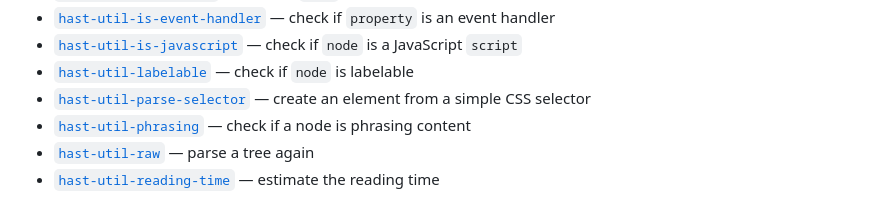
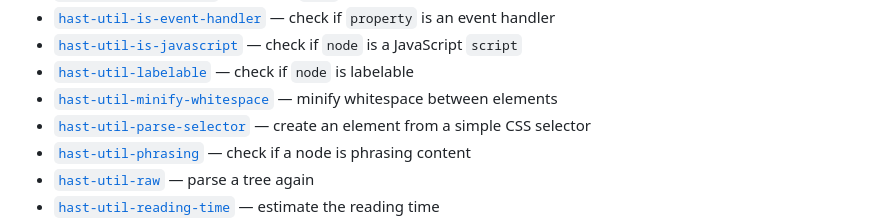
Before and after one commit to syntax-tree/hast, a Markdown page: readme.md, the part around the change. GitHub-like rendering.

Commit message:
Add `hast-util-minify-whitespace` to list of utilities

```diff
--- a/readme.md
+++ b/readme.md
@@ -443,6 +443,8 @@ The rest is sorted alphabetically based on content after `hast-util-`
   — check if `node` is a JavaScript `script`
 * [`hast-util-labelable`](https://github.com/syntax-tree/hast-util-labelable)
   — check if `node` is labelable
+* [`hast-util-minify-whitespace`](https://github.com/rehypejs/rehype-minify/tree/main/packages/hast-util-minify-whitespace)
+  — minify whitespace between elements
 * [`hast-util-parse-selector`](https://github.com/syntax-tree/hast-util-parse-selector)
   — create an element from a simple CSS selector
 * [`hast-util-phrasing`](https://github.com/syntax-tree/hast-util-phrasing)
```
